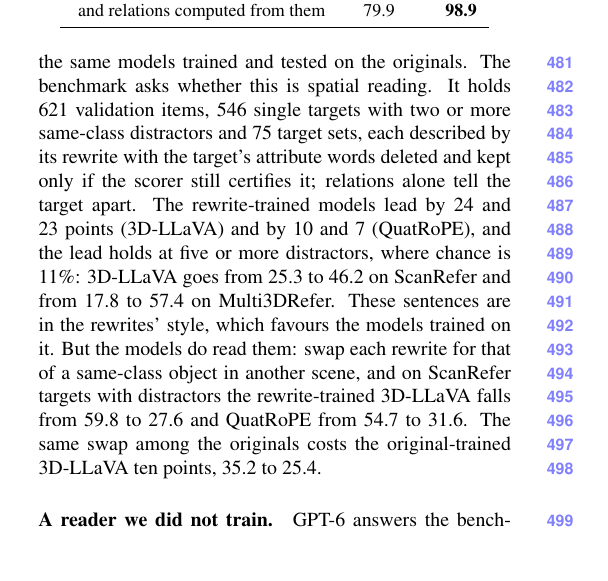
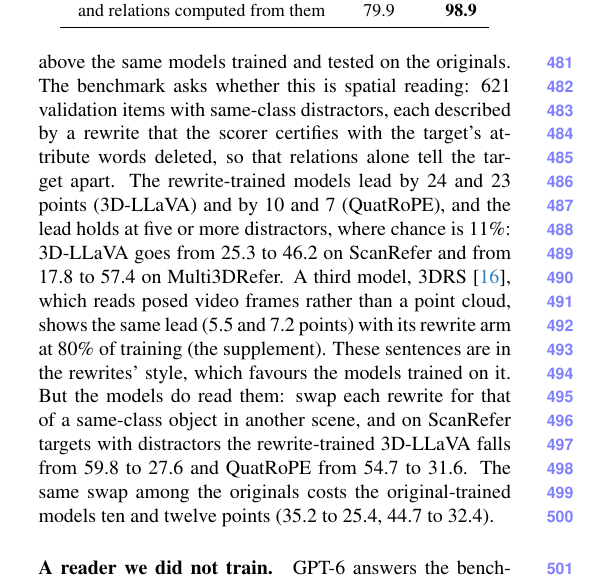
Before and after one commit to sujiez/Seshat-Star-paper, a LaTeX paper (main.tex, which reads sec/6_model_results.tex): part of one column of page 8 of 11, cut so that both start at the same text, the shorter picture padded with empty space. Compiled offline with pdfLaTeX.

Commit message:
Sec 6: QuatRoPE swapped-originals cell, shorter benchmark definition, one sentence on 3DRS
Co-authored-by: Cursor <cursoragent@cursor.com>

```diff
--- a/sec/6_model_results.tex
+++ b/sec/6_model_results.tex
@@ -71,12 +74,12 @@ We read the two models together: training on the rewrites does not change how of
 \paragraph{When the sentence says where.}
 Asked with the rewrites, the original-trained models answer better with no retraining: 44.6 to 49.9 and 51.5 to 55.8 on ScanRefer.
 Trained on them as well, 3D-LLaVA reaches 65.9 and QuatRoPE 60.2, and 67.0 and 63.3 on Multi3DRefer: 9 to 21 points above the same models trained and tested on the originals.
-The benchmark asks whether this is spatial reading.
-It holds 621 validation items, 546 single targets with two or more same-class distractors and 75 target sets, each described by its rewrite with the target's attribute words deleted and kept only if the scorer still certifies it; relations alone tell the target apart.
+The benchmark asks whether this is spatial reading: 621 validation items with same-class distractors, each described by a rewrite that the scorer certifies with the target's attribute words deleted, so that relations alone tell the target apart.
 The rewrite-trained models lead by 24 and 23 points (3D-LLaVA) and by 10 and 7 (QuatRoPE), and the lead holds at five or more distractors, where chance is 11\%: 3D-LLaVA goes from 25.3 to 46.2 on ScanRefer and from 17.8 to 57.4 on Multi3DRefer.
+A third model, 3DRS~\cite{3drs}, which reads posed video frames rather than a point cloud, shows the same lead (5.5 and 7.2 points) with its rewrite arm at 80\% of training (\supp{supp:models}).
 These sentences are in the rewrites' style, which favours the models trained on it.
 But the models do read them: swap each rewrite for that of a same-class object in another scene, and on ScanRefer targets with distractors the rewrite-trained 3D-LLaVA falls from 59.8 to 27.6 and QuatRoPE from 54.7 to 31.6.
-The same swap among the originals costs the original-trained 3D-LLaVA ten points, 35.2 to 25.4.
+The same swap among the originals costs the original-trained models ten and twelve points (35.2 to 25.4, 44.7 to 32.4).
 \input{tab/gpt6}
 
 \paragraph{A reader we did not train.}
```
Also changed, not shown: sec/6_model_results.tex (7 more changed lines).
